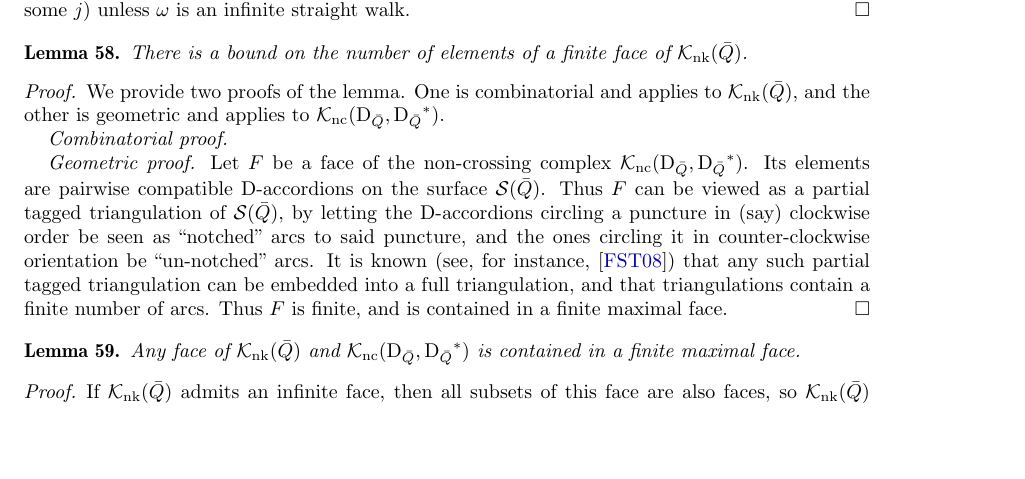
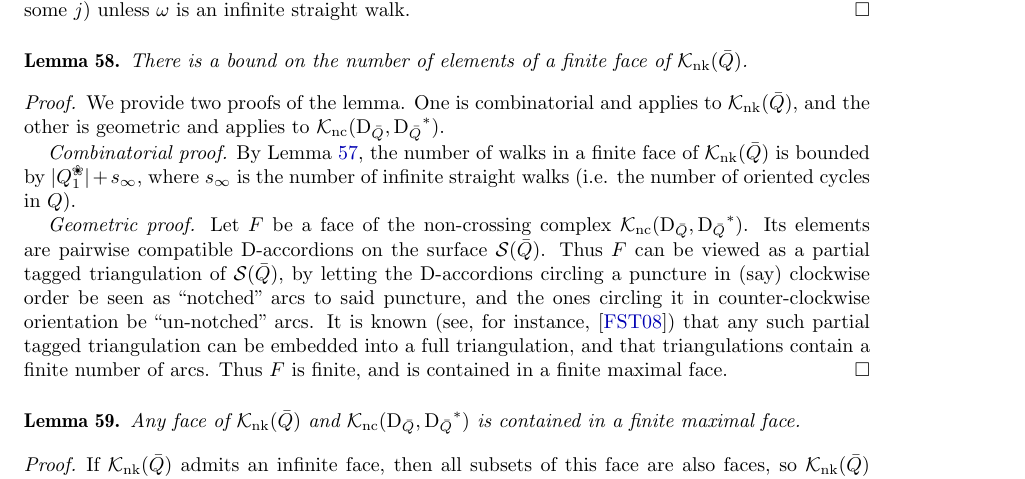
Before and after one commit to vpilaud/accordionComplexSurfaces, a LaTeX paper (draft/accordionComplexSurfaces.tex): part of page 13 of 14, cut so that both start at the same text, the shorter picture padded with empty space. Compiled offline with pdfLaTeX.

Commit message:
nk-facets are finite

```diff
--- a/draft/accordionComplexSurfaces.tex
+++ b/draft/accordionComplexSurfaces.tex
@@ -1083,9 +1083,10 @@ By Lemma\ref{lem:nkCycles}, Iterating this procedure eventually stops ($\mu_j=\o
 There is a bound on the number of elements of a finite face of~$\NKC$.
 \end{lemma}
 \begin{proof}
- We provide two proofs of the lemma.  One is combinatorial and applies to~$\NKC$, and the other is geometric and applies to~$\NCC[\dissection_{\bar Q}, {\dissection_{\bar Q}}\dual]$.
+ We provide two proofs of the lemma.
+ One is combinatorial and applies to~$\NKC$, and the other is geometric and applies to~$\NCC[\dissection_{\bar Q}, {\dissection_{\bar Q}}\dual]$.
 
- {\it Combinatorial proof.}
+ {\it Combinatorial proof.} By Lemma~\ref{lem:ExistenceOfDistinguishedArrows}, the number of walks in a finite face of~$\NKC$ is bounded by~$|Q_1\blossom|+s_\infty$, where~$s_\infty$ is the number of infinite straight walks (i.e. the number of oriented cycles in~$Q$).
 
  {\it Geometric proof.} Let~$F$ be a face of the non-crossing complex~$\NCC[\dissection_{\bar Q}, {\dissection_{\bar Q}}\dual]$.
  Its elements are pairwise compatible~$\dissection$-accordions on the surface~$\surface(\bar Q)$.
```
